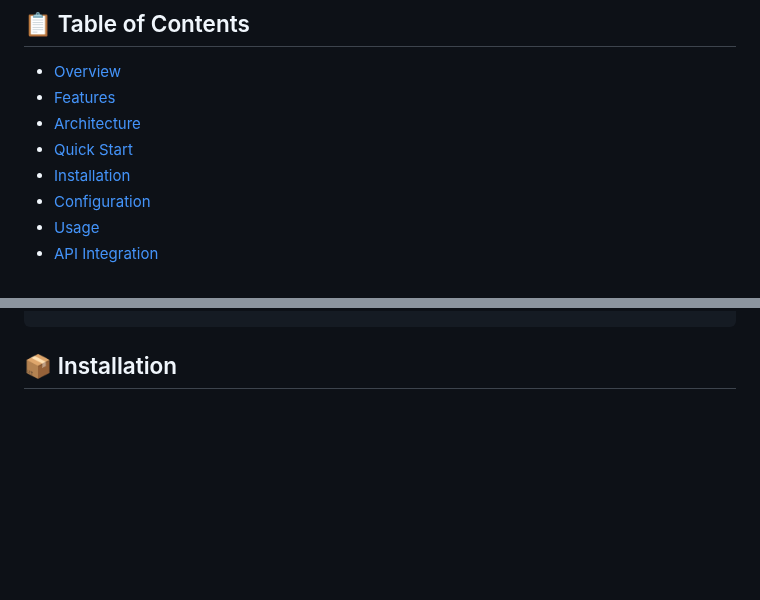
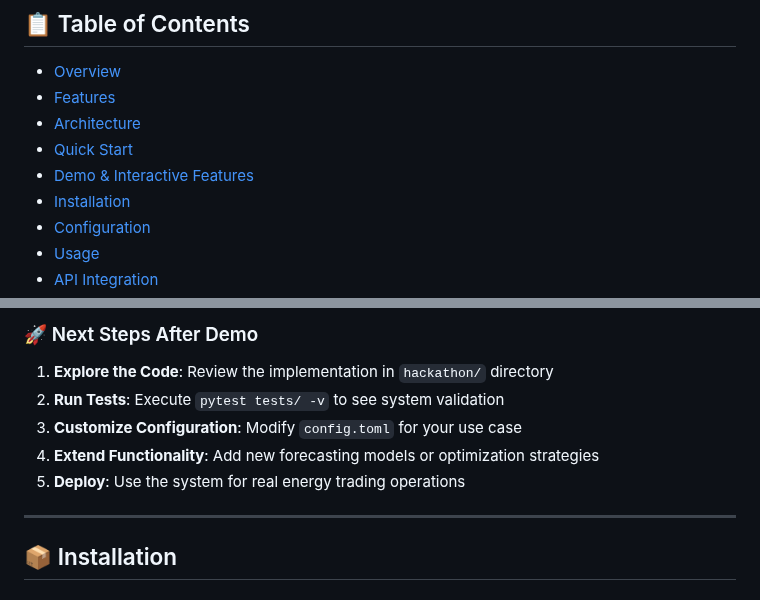
Before and after one commit to adityarohatgi11/hackathon, a Markdown page: README.md, 2 parts joined by grey strips. GitHub-like rendering; blank space fills up the shorter version.

```diff
--- a/README.md
+++ b/README.md
@@ -13,6 +13,7 @@ A sophisticated energy trading and optimization platform that integrates real-ti
 - [Features](#features)
 - [Architecture](#architecture)
 - [Quick Start](#quick-start)
+- [Demo & Interactive Features](#-demo--interactive-features)
 - [Installation](#installation)
 - [Configuration](#configuration)
 - [Usage](#usage)
@@ -125,3 +257,12 @@ python main.py
+### 🚀 Next Steps After Demo
+
+1. **Explore the Code**: Review the implementation in `hackathon/` directory
+2. **Run Tests**: Execute `pytest tests/ -v` to see system validation
+3. **Customize Configuration**: Modify `config.toml` for your use case
+4. **Extend Functionality**: Add new forecasting models or optimization strategies
+5. **Deploy**: Use the system for real energy trading operations
+
+---
 
 ## 📦 Installation
 
```
Also changed, not shown: other parts of README.md (+131 -0 lines).
